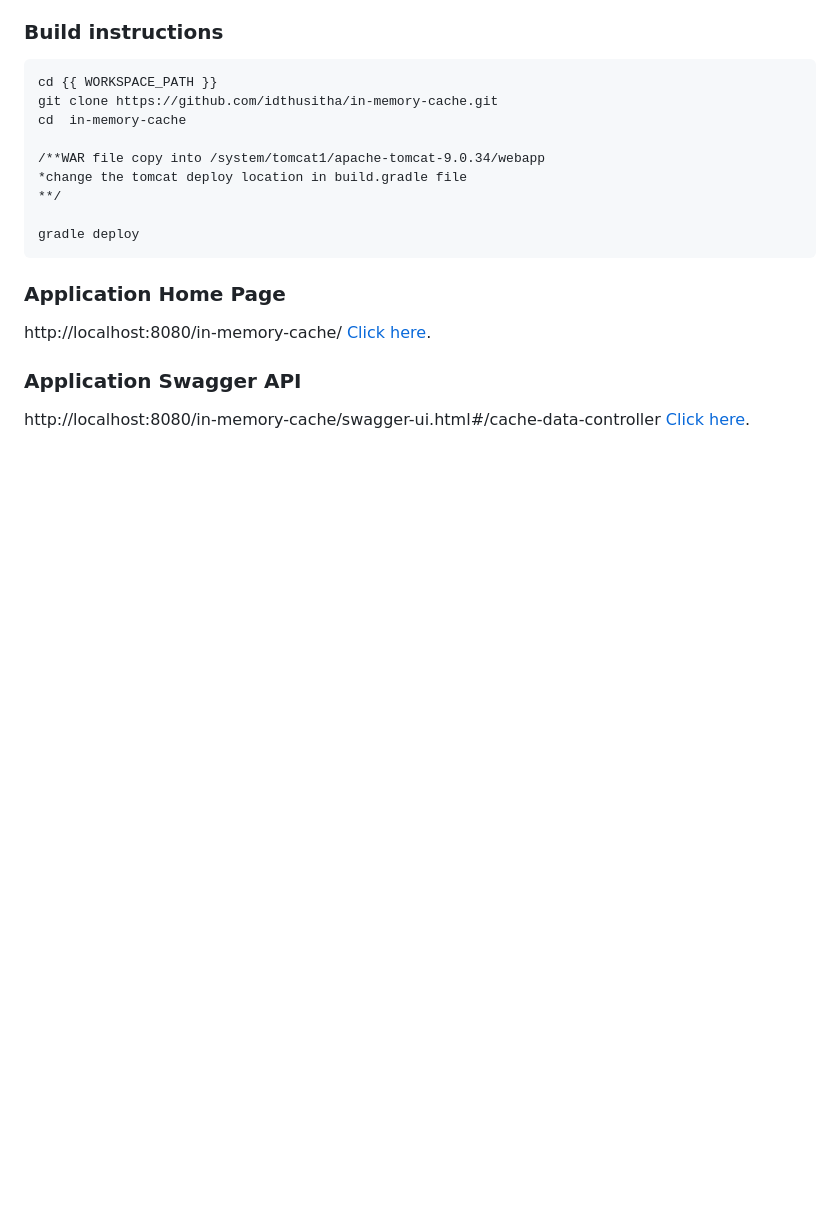
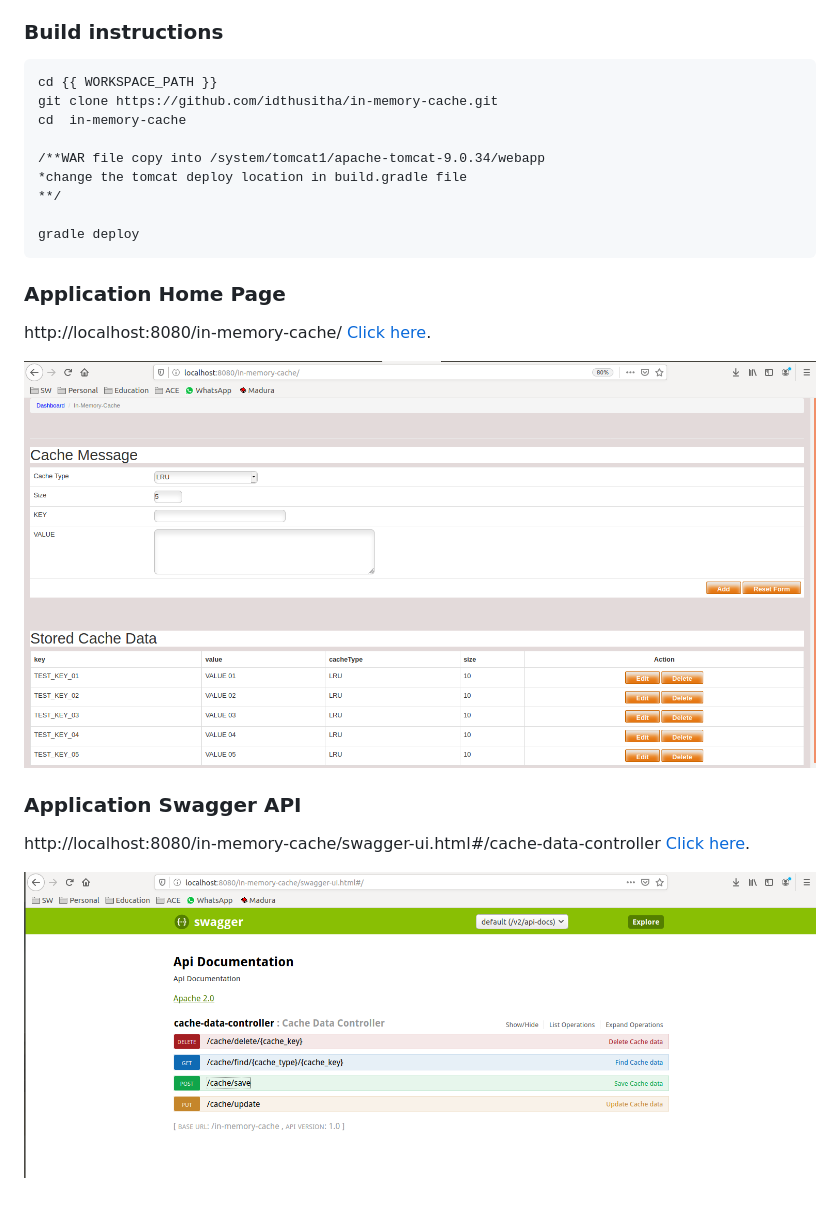
Before and after one commit to idthusitha/in-memory-cache, a Markdown page: README.md, the part around the change. Drawn GitHub-style; pictures changed too: doc/home-page.png (added), doc/swagger-api.png (added); blank space fills up the shorter version.

```diff
--- a/README.md
+++ b/README.md
@@ -31,7 +31,11 @@ Create in-memory cache (for caching Objects) with configurable max size and evic
 
 http://localhost:8080/in-memory-cache/ [Click here](http://localhost:8080/in-memory-cache/).
 
+![Test Image 2](https://github.com/idthusitha/in-memory-cache/blob/master/doc/home-page.png)
+
 
 ### Application Swagger API
 
 http://localhost:8080/in-memory-cache/swagger-ui.html#/cache-data-controller [Click here](http://localhost:8080/in-memory-cache/swagger-ui.html#/cache-data-controller).
+
+![Test Image 3](https://github.com/idthusitha/in-memory-cache/blob/master/doc/swagger-api.png)
```
Also changed, not shown: 4 other files.
